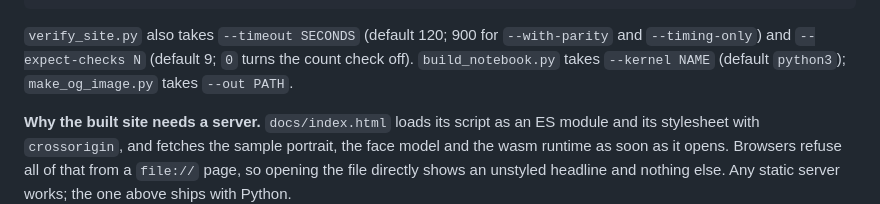
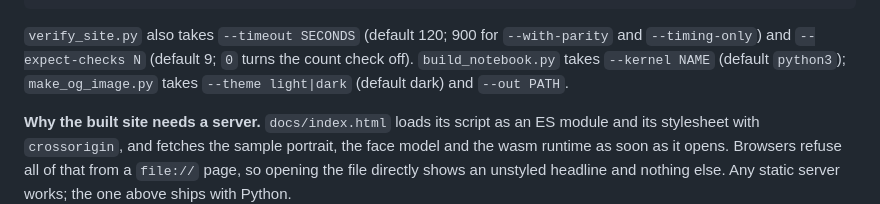
Before and after one commit to safdar-hussain1/carmine, a Markdown page: README.md, the part around the change. Rendered like a GitHub page.

Commit message:
Add a light theme that follows the device, with a switch in the masthead

```diff
--- a/README.md
+++ b/README.md
@@ -285,7 +285,7 @@ python scripts/make_og_image.py                  # web/public/og-image.png, the
 `verify_site.py` also takes `--timeout SECONDS` (default 120; 900 for
 `--with-parity` and `--timing-only`) and `--expect-checks N` (default 9; `0`
 turns the count check off). `build_notebook.py` takes `--kernel NAME` (default
-`python3`); `make_og_image.py` takes `--out PATH`.
+`python3`); `make_og_image.py` takes `--theme light|dark` (default dark) and `--out PATH`.
 
 **Why the built site needs a server.** `docs/index.html` loads its script as an
 ES module and its stylesheet with `crossorigin`, and fetches the sample portrait,
```
Also changed, not shown: docs/og-image.png, 13 other files.
